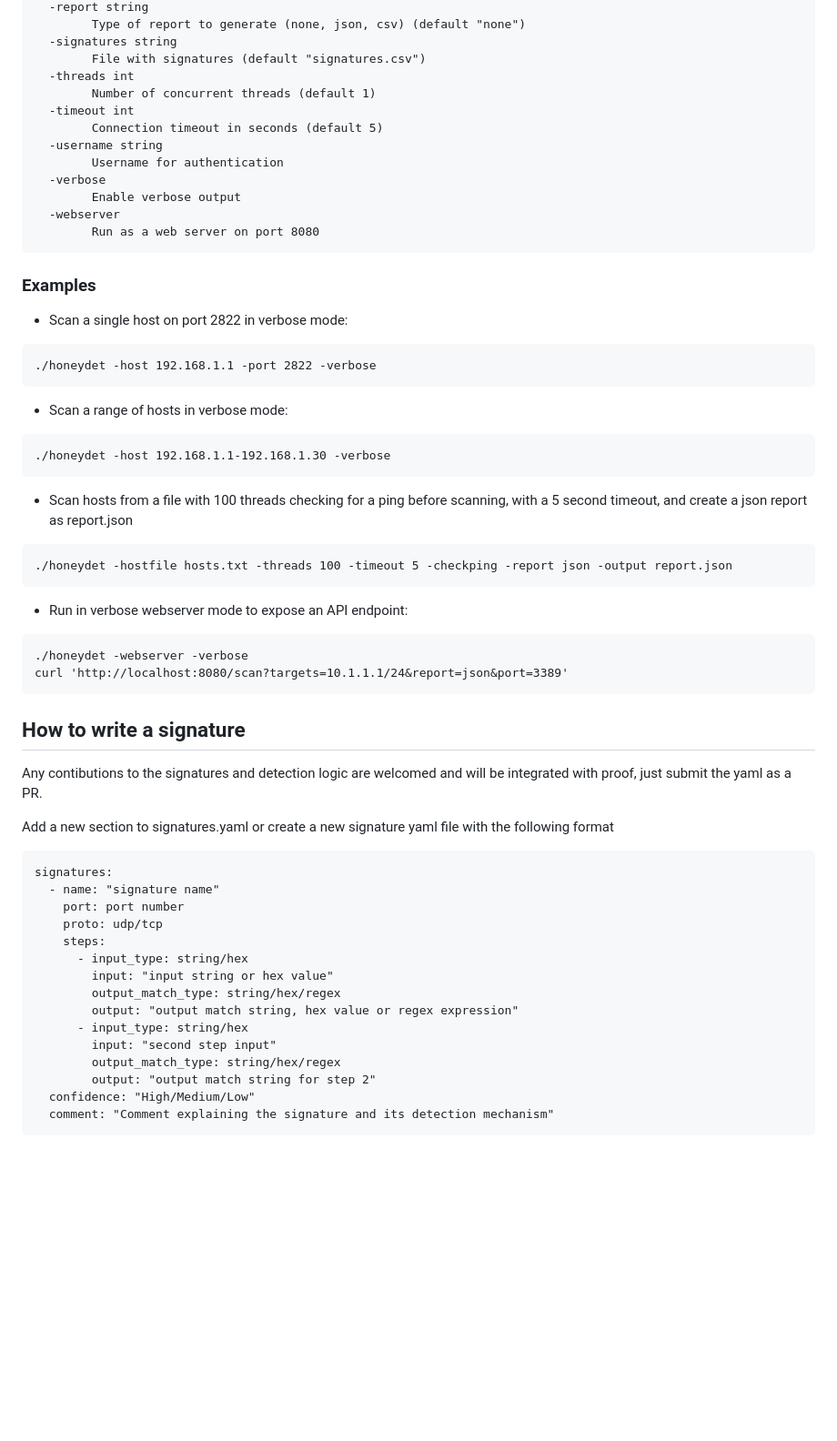
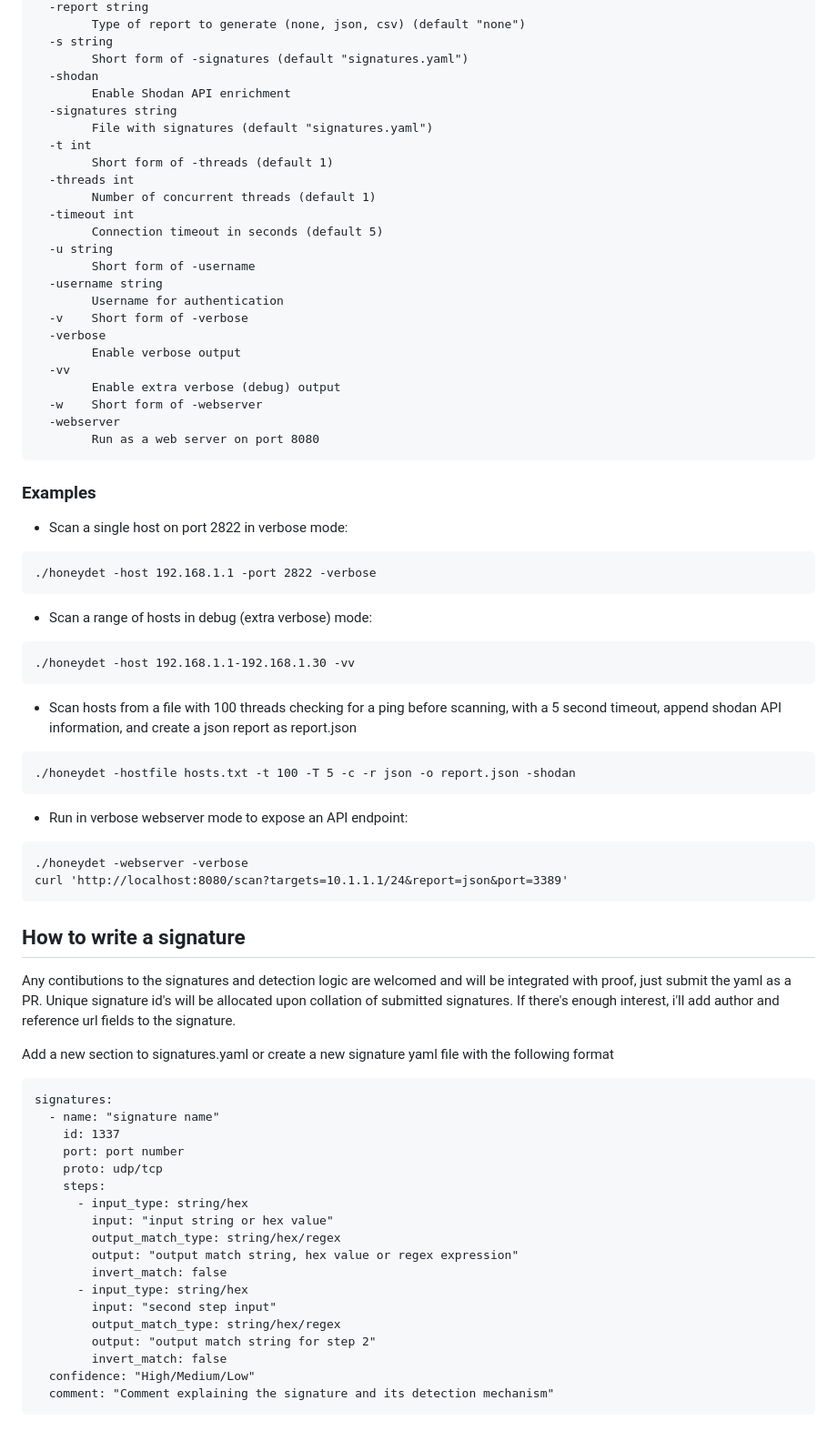
Before and after one commit to referefref/honeydet, a Markdown page: README.md, the part around one of its changes. Shown at 91% size. GitHub-like rendering; blank space fills up the shorter version.

````diff
--- a/README.md
+++ b/README.md
@@ -63,15 +87,27 @@ go build
   -report string
     	Type of report to generate (none, json, csv) (default "none")
+  -s string
+    	Short form of -signatures (default "signatures.yaml")
+  -shodan
+    	Enable Shodan API enrichment
   -signatures string
-    	File with signatures (default "signatures.csv")
+    	File with signatures (default "signatures.yaml")
+  -t int
+    	Short form of -threads (default 1)
   -threads int
     	Number of concurrent threads (default 1)
   -timeout int
     	Connection timeout in seconds (default 5)
+  -u string
+    	Short form of -username
   -username string
     	Username for authentication
+  -v	Short form of -verbose
   -verbose
     	Enable verbose output
+  -vv
+    	Enable extra verbose (debug) output
+  -w	Short form of -webserver
   -webserver
     	Run as a web server on port 8080
 ```
@@ -80,13 +116,13 @@ go build
 ```
 ./honeydet -host 192.168.1.1 -port 2822 -verbose
 ```
-* Scan a range of hosts in verbose mode:
+* Scan a range of hosts in debug (extra verbose) mode:
 ```
-./honeydet -host 192.168.1.1-192.168.1.30 -verbose
+./honeydet -host 192.168.1.1-192.168.1.30 -vv
 ```
-* Scan hosts from a file with 100 threads checking for a ping before scanning, with a 5 second timeout, and create a json report as report.json
+* Scan hosts from a file with 100 threads checking for a ping before scanning, with a 5 second timeout, append shodan API information, and create a json report as report.json
 ```
-./honeydet -hostfile hosts.txt -threads 100 -timeout 5 -checkping -report json -output report.json
+./honeydet -hostfile hosts.txt -t 100 -T 5 -c -r json -o report.json -shodan
 ```
 * Run in verbose webserver mode to expose an API endpoint:
 ```
@@ -96,11 +132,13 @@ curl 'http://localhost:8080/scan?targets=10.1.1.1/24&report=json&port=3389'
 
 ## How to write a signature
 Any contibutions to the signatures and detection logic are welcomed and will be integrated with proof, just submit the yaml as a PR.
+Unique signature id's will be allocated upon collation of submitted signatures. If there's enough interest, i'll add author and reference url fields to the signature.
 
 Add a new section to signatures.yaml or create a new signature yaml file with the following format
 ```
 signatures:
   - name: "signature name"
+    id: 1337
     port: port number
     proto: udp/tcp
     steps:
@@ -108,10 +146,12 @@ signatures:
         input: "input string or hex value"
         output_match_type: string/hex/regex
         output: "output match string, hex value or regex expression"
+        invert_match: false
       - input_type: string/hex
         input: "second step input"
         output_match_type: string/hex/regex
         output: "output match string for step 2"
+        invert_match: false
   confidence: "High/Medium/Low"
   comment: "Comment explaining the signature and its detection mechanism"
 ```
````
Also changed, not shown: other parts of README.md (+35 -11 lines).
